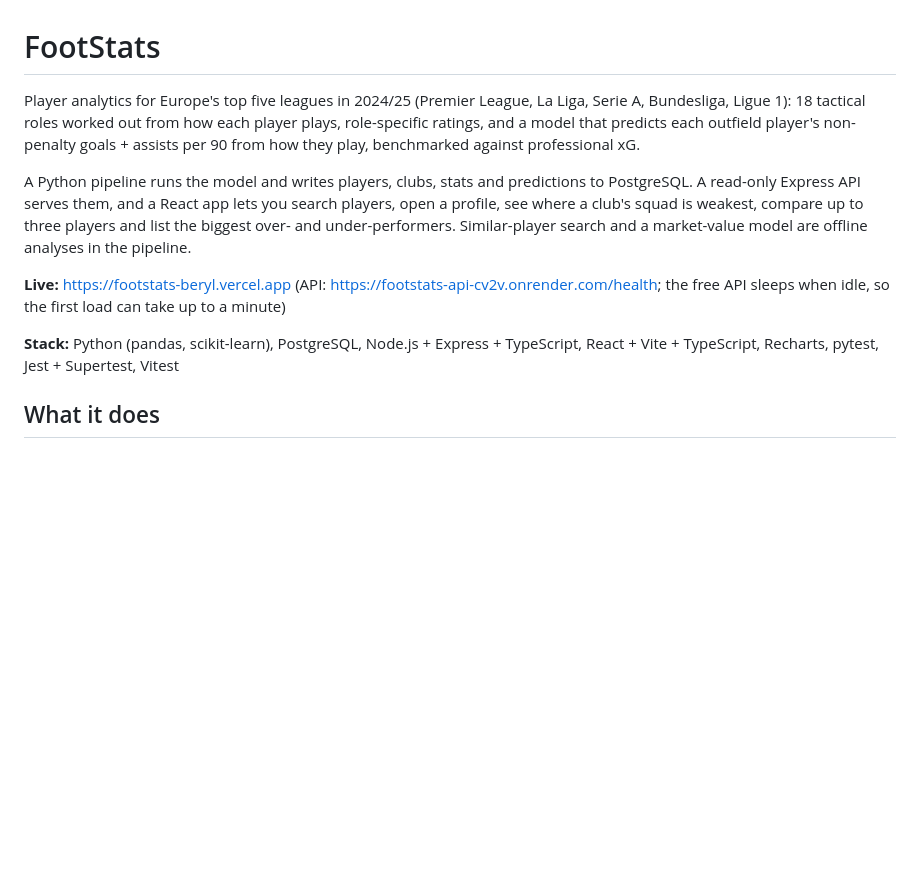
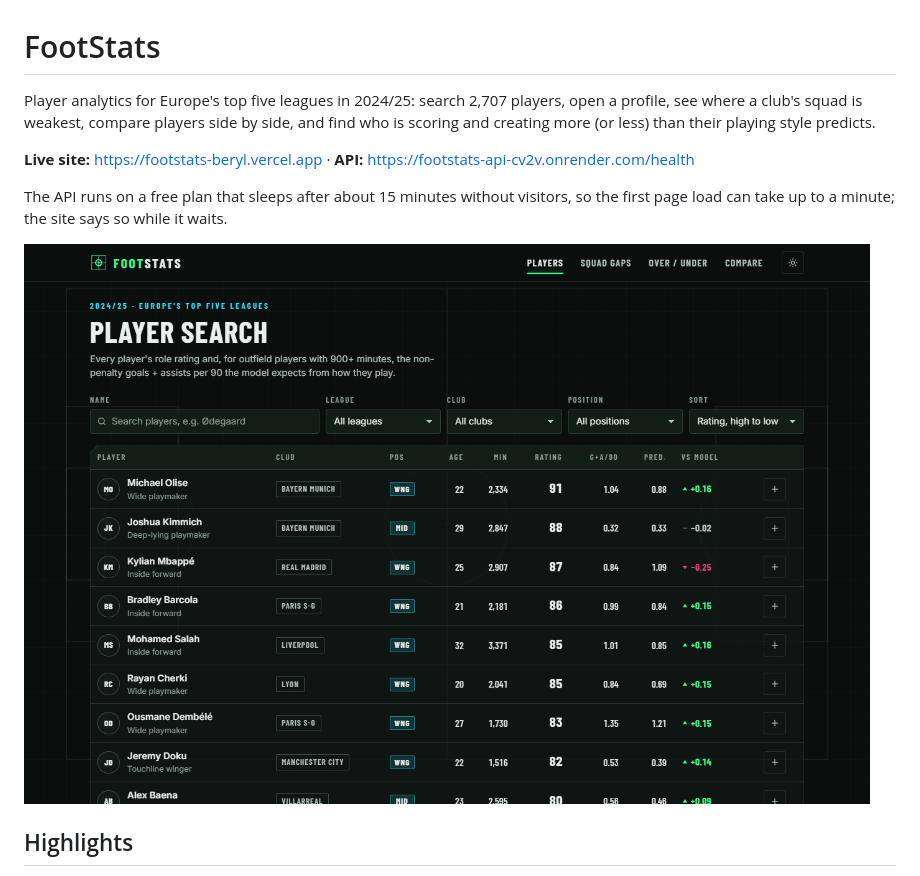
Before and after one commit to adhish2702/Footstats, a Markdown page: README.md, the part around one of its changes. GitHub-like rendering; pictures changed too: docs/screenshots/players.png (added); blank space fills up the shorter version.

```diff
--- a/README.md
+++ b/README.md
@@ -1,12 +1,12 @@
 # FootStats
 
-Player analytics for Europe's top five leagues in 2024/25 (Premier League, La Liga, Serie A, Bundesliga, Ligue 1): 18 tactical roles worked out from how each player plays, role-specific ratings, and a model that predicts each outfield player's non-penalty goals + assists per 90 from how they play, benchmarked against professional xG.
+Player analytics for Europe's top five leagues in 2024/25: search 2,707 players, open a profile, see where a club's squad is weakest, compare players side by side, and find who is scoring and creating more (or less) than their playing style predicts.
 
-A Python pipeline runs the model and writes players, clubs, stats and predictions to PostgreSQL. A read-only Express API serves them, and a React app lets you search players, open a profile, see where a club's squad is weakest, compare up to three players and list the biggest over- and under-performers. Similar-player search and a market-value model are offline analyses in the pipeline.
+**Live site:** https://footstats-beryl.vercel.app · **API:** https://footstats-api-cv2v.onrender.com/health
 
-**Live:** https://footstats-beryl.vercel.app (API: https://footstats-api-cv2v.onrender.com/health; the free API sleeps when idle, so the first load can take up to a minute)
+The API runs on a free plan that sleeps after about 15 minutes without visitors, so the first page load can take up to a minute; the site says so while it waits.
 
-**Stack:** Python (pandas, scikit-learn), PostgreSQL, Node.js + Express + TypeScript, React + Vite + TypeScript, Recharts, pytest, Jest + Supertest, Vitest
+![Player search](docs/screenshots/players.png)
 
-## What it does
+## Highlights
 
```
Also changed, not shown: other parts of README.md (+155 -86 lines), docs/screenshots/compare.png (added), docs/screenshots/insights.png (added), docs/screenshots/player.png (added), docs/screenshots/squad-gaps.png (added).
